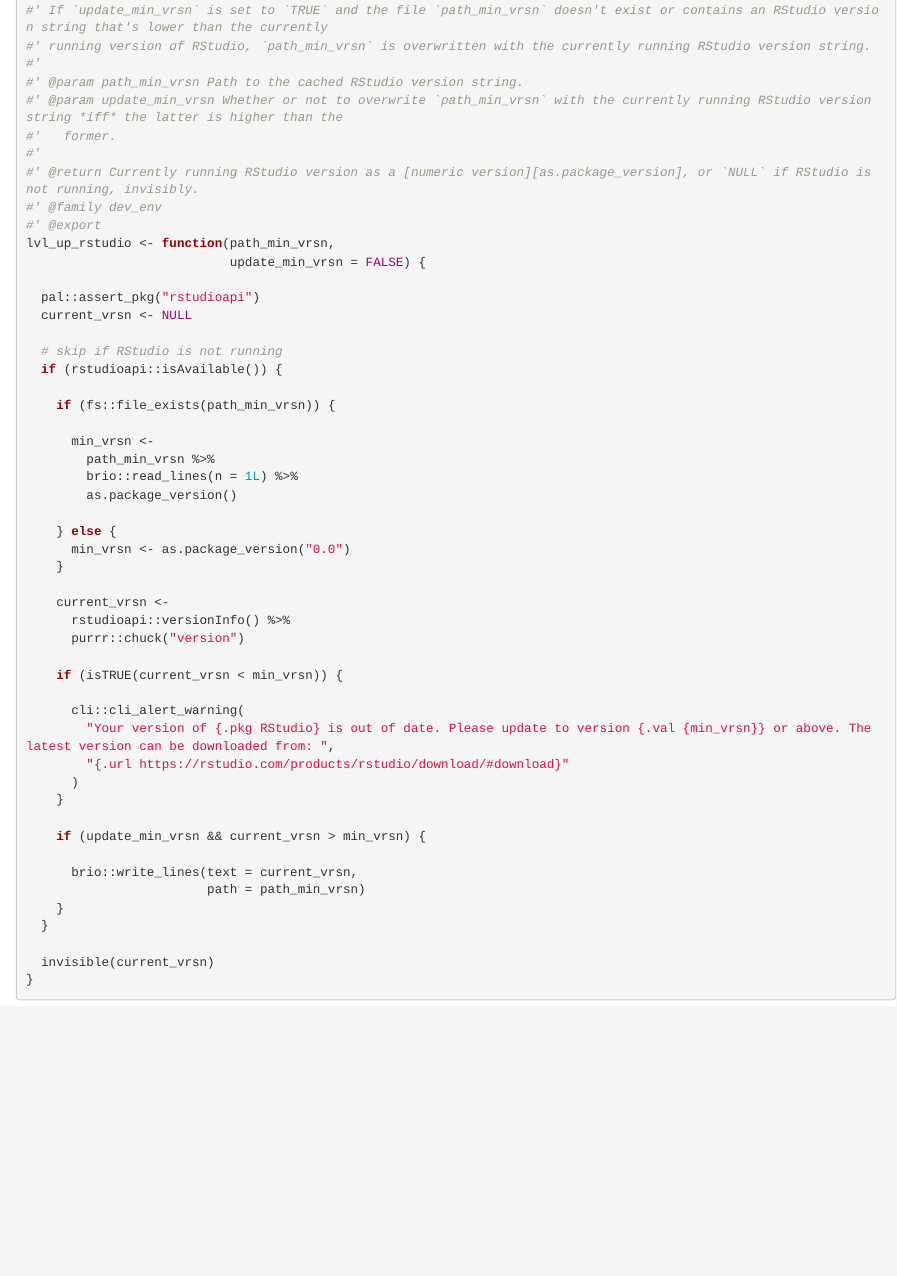
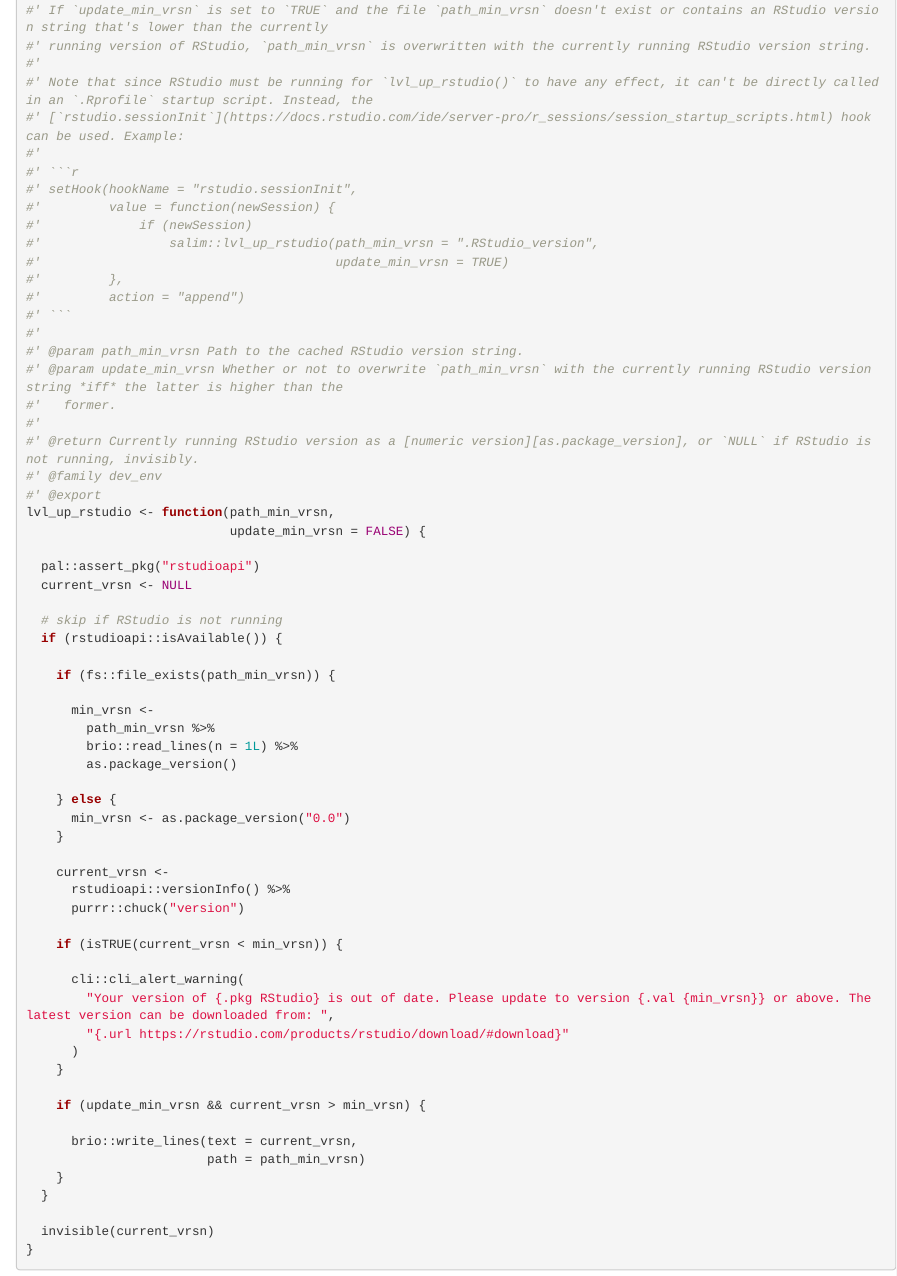
Before and after one commit to salim-b/salim, an R Markdown document (Rmd/salim.Rmd): the page in a window 1100 px wide, from 12830 px down. Rendered offline with R 4.5, knitr and Pandoc, with nearby package versions.

Commit message:
add important doc about rstudio hook for `lvl_up_rstudio()`

````diff
--- a/Rmd/salim.Rmd
+++ b/Rmd/salim.Rmd
@@ -675,6 +675,19 @@ lvl_up_r <- function(path_min_vrsn,
 #' If `update_min_vrsn` is set to `TRUE` and the file `path_min_vrsn` doesn't exist or contains an RStudio version string that's lower than the currently
 #' running version of RStudio, `path_min_vrsn` is overwritten with the currently running RStudio version string.
 #'
+#' Note that since RStudio must be running for `lvl_up_rstudio()` to have any effect, it can't be directly called in an `.Rprofile` startup script. Instead, the
+#' [`rstudio.sessionInit`](https://docs.rstudio.com/ide/server-pro/r_sessions/session_startup_scripts.html) hook can be used. Example:
+#'
+#' ```r
+#' setHook(hookName = "rstudio.sessionInit",
+#'         value = function(newSession) {
+#'             if (newSession)
+#'                 salim::lvl_up_rstudio(path_min_vrsn = ".RStudio_version",
+#'                                       update_min_vrsn = TRUE)
+#'         },
+#'         action = "append")
+#' ```
+#'
 #' @param path_min_vrsn Path to the cached RStudio version string.
 #' @param update_min_vrsn Whether or not to overwrite `path_min_vrsn` with the currently running RStudio version string *iff* the latter is higher than the
 #'   former.
````
Also changed, not shown: R/salim.gen.R (+16 -1 lines), docs/dev/pkgdown.yml, 2 other files.
